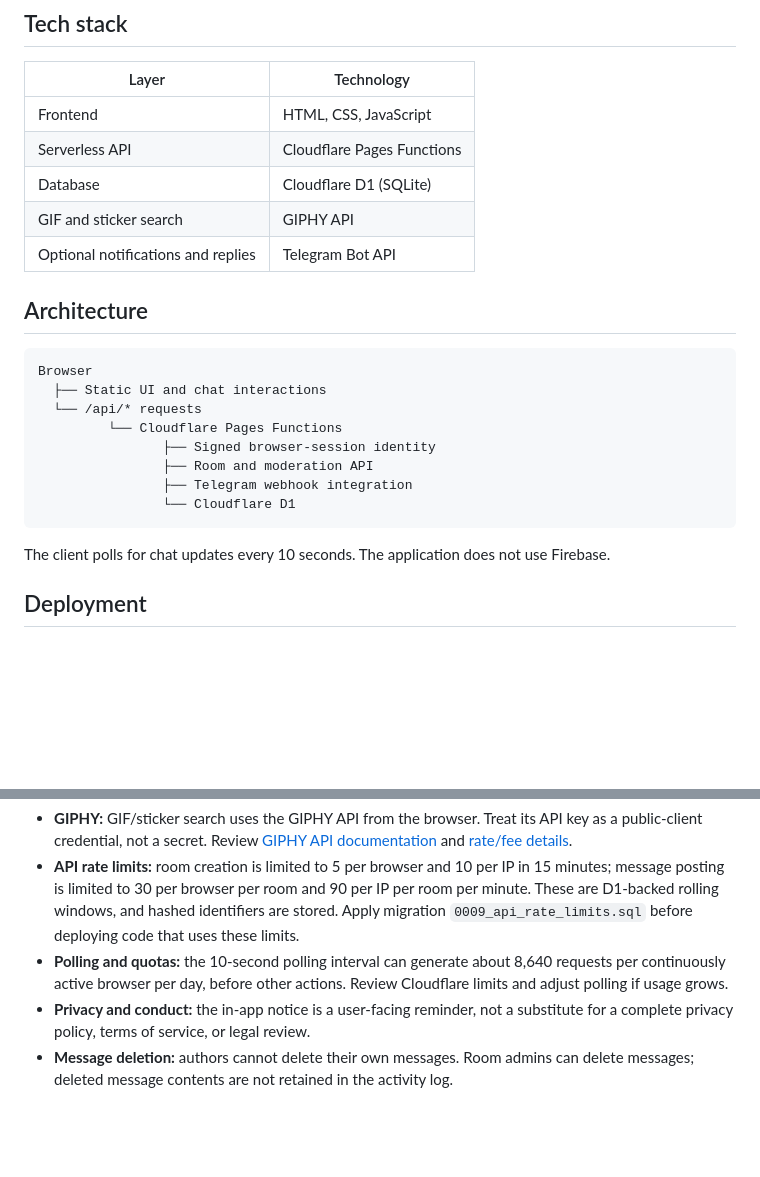
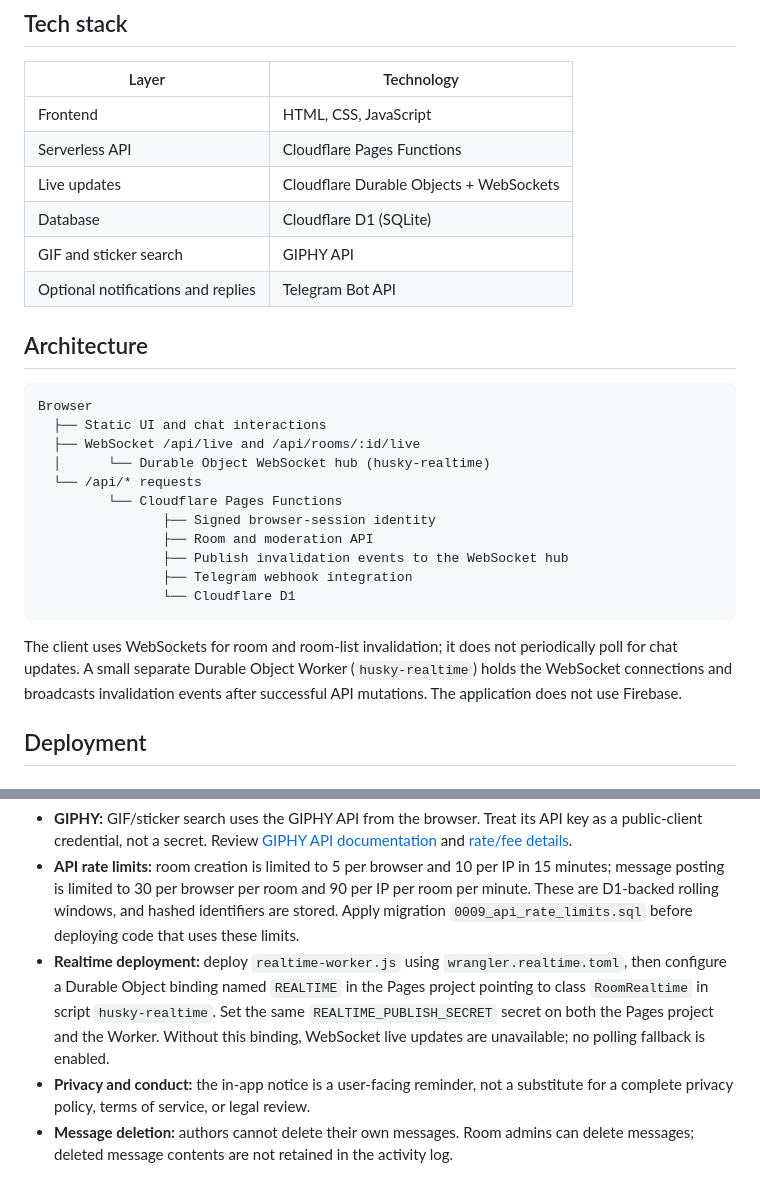
Before and after one commit to Chillbroz005/chat_room, a Markdown page: README.md, 2 parts joined by grey strips. Rendered like a GitHub page; blank space fills up the shorter version.

Commit message:
Document WebSocket realtime setup

````diff
--- a/README.md
+++ b/README.md
@@ -23,6 +23,7 @@ A lightweight, temporary chat-room web app built on **Cloudflare Pages Functions
 | --- | --- |
 | Frontend | HTML, CSS, JavaScript |
 | Serverless API | Cloudflare Pages Functions |
+| Live updates | Cloudflare Durable Objects + WebSockets |
 | Database | Cloudflare D1 (SQLite) |
 | GIF and sticker search | GIPHY API |
 | Optional notifications and replies | Telegram Bot API |
@@ -32,15 +33,18 @@ A lightweight, temporary chat-room web app built on **Cloudflare Pages Functions
 ```text
 Browser
   ├── Static UI and chat interactions
+  ├── WebSocket /api/live and /api/rooms/:id/live
+  │      └── Durable Object WebSocket hub (husky-realtime)
   └── /api/* requests
          └── Cloudflare Pages Functions
                 ├── Signed browser-session identity
                 ├── Room and moderation API
+                ├── Publish invalidation events to the WebSocket hub
                 ├── Telegram webhook integration
                 └── Cloudflare D1
 ```
 
-The client polls for chat updates every 10 seconds. The application does not use Firebase.
+The client uses WebSockets for room and room-list invalidation; it does not periodically poll for chat updates. A small separate Durable Object Worker (`husky-realtime`) holds the WebSocket connections and broadcasts invalidation events after successful API mutations. The application does not use Firebase.
 
 ## Deployment
 
@@ -146,7 +150,7 @@ Then open `http://localhost:8000`. This simple server does not run Cloudflare Pa
 - **Room passwords:** stored as salted PBKDF2 hashes. Keep administrator credentials private.
 - **GIPHY:** GIF/sticker search uses the GIPHY API from the browser. Treat its API key as a public-client credential, not a secret. Review [GIPHY API documentation](https://developers.giphy.com/docs/api/) and [rate/fee details](https://support.giphy.com/hc/en-us/articles/10389869671322-Is-there-a-fee-for-using-GIPHY-s-API).
 - **API rate limits:** room creation is limited to 5 per browser and 10 per IP in 15 minutes; message posting is limited to 30 per browser per room and 90 per IP per room per minute. These are D1-backed rolling windows, and hashed identifiers are stored. Apply migration `0009_api_rate_limits.sql` before deploying code that uses these limits.
-- **Polling and quotas:** the 10-second polling interval can generate about 8,640 requests per continuously active browser per day, before other actions. Review Cloudflare limits and adjust polling if usage grows.
+- **Realtime deployment:** deploy `realtime-worker.js` using `wrangler.realtime.toml`, then configure a Durable Object binding named `REALTIME` in the Pages project pointing to class `RoomRealtime` in script `husky-realtime`. Set the same `REALTIME_PUBLISH_SECRET` secret on both the Pages project and the Worker. Without this binding, WebSocket live updates are unavailable; no polling fallback is enabled.
 - **Privacy and conduct:** the in-app notice is a user-facing reminder, not a substitute for a complete privacy policy, terms of service, or legal review.
 - **Message deletion:** authors cannot delete their own messages. Room admins can delete messages; deleted message contents are not retained in the activity log.
 
````
